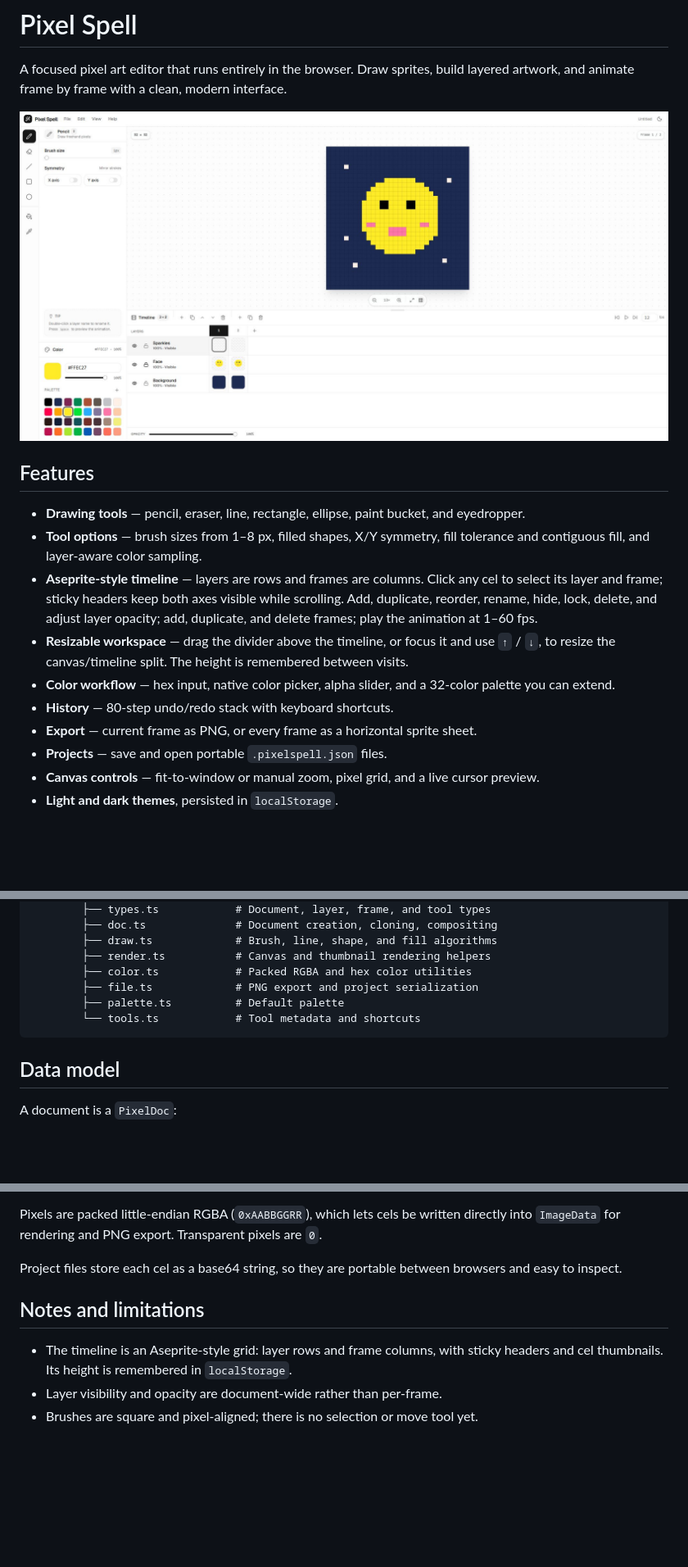
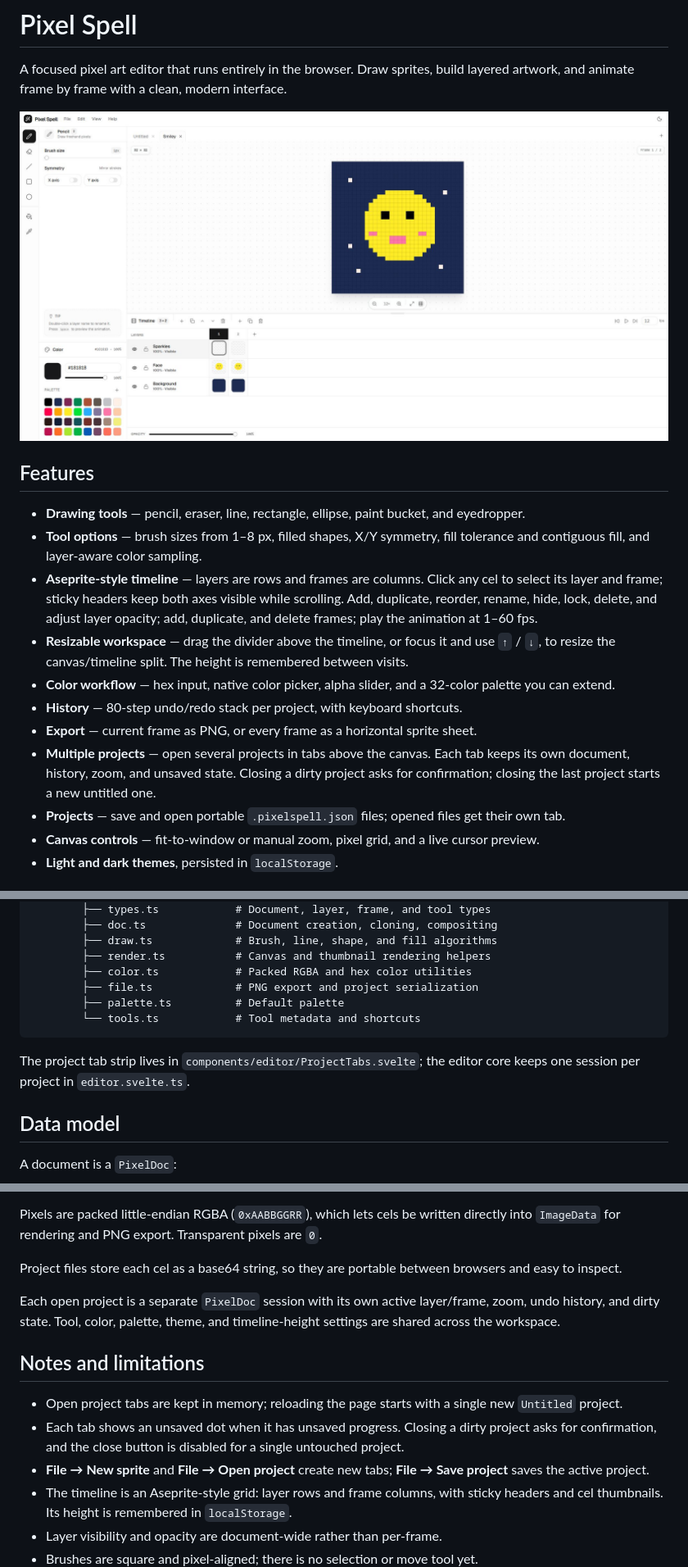
Before and after one commit to alec-o-mago/pixel-spell, a Markdown page: README.md, 3 parts joined by grey strips. Shown at 82% size. Drawn GitHub-style; pictures changed too: docs/screenshot.jpg; blank space fills up the shorter version.

Commit message:
project tabs

````diff
--- a/README.md
+++ b/README.md
@@ -11,9 +11,10 @@ A focused pixel art editor that runs entirely in the browser. Draw sprites, buil
 - **Aseprite-style timeline** — layers are rows and frames are columns. Click any cel to select its layer and frame; sticky headers keep both axes visible while scrolling. Add, duplicate, reorder, rename, hide, lock, delete, and adjust layer opacity; add, duplicate, and delete frames; play the animation at 1–60 fps.
 - **Resizable workspace** — drag the divider above the timeline, or focus it and use `↑` / `↓`, to resize the canvas/timeline split. The height is remembered between visits.
 - **Color workflow** — hex input, native color picker, alpha slider, and a 32-color palette you can extend.
-- **History** — 80-step undo/redo stack with keyboard shortcuts.
+- **History** — 80-step undo/redo stack per project, with keyboard shortcuts.
 - **Export** — current frame as PNG, or every frame as a horizontal sprite sheet.
-- **Projects** — save and open portable `.pixelspell.json` files.
+- **Multiple projects** — open several projects in tabs above the canvas. Each tab keeps its own document, history, zoom, and unsaved state. Closing a dirty project asks for confirmation; closing the last project starts a new untitled one.
+- **Projects** — save and open portable `.pixelspell.json` files; opened files get their own tab.
 - **Canvas controls** — fit-to-window or manual zoom, pixel grid, and a live cursor preview.
 - **Light and dark themes**, persisted in `localStorage`.
 
@@ -88,6 +89,8 @@ src/
         └── tools.ts            # Tool metadata and shortcuts
 ```
 
+The project tab strip lives in `components/editor/ProjectTabs.svelte`; the editor core keeps one session per project in `editor.svelte.ts`.
+
 ## Data model
 
 A document is a `PixelDoc`:
@@ -100,8 +103,13 @@ Pixels are packed little-endian RGBA (`0xAABBGGRR`), which lets cels be written
 
 Project files store each cel as a base64 string, so they are portable between browsers and easy to inspect.
 
+Each open project is a separate `PixelDoc` session with its own active layer/frame, zoom, undo history, and dirty state. Tool, color, palette, theme, and timeline-height settings are shared across the workspace.
+
 ## Notes and limitations
 
+- Open project tabs are kept in memory; reloading the page starts with a single new `Untitled` project.
+- Each tab shows an unsaved dot when it has unsaved progress. Closing a dirty project asks for confirmation, and the close button is disabled for a single untouched project.
+- **File → New sprite** and **File → Open project** create new tabs; **File → Save project** saves the active project.
 - The timeline is an Aseprite-style grid: layer rows and frame columns, with sticky headers and cel thumbnails. Its height is remembered in `localStorage`.
 - Layer visibility and opacity are document-wide rather than per-frame.
 - Brushes are square and pixel-aligned; there is no selection or move tool yet.
````
Also changed, not shown: AGENTS.md (+22 -0 lines), 7 other files.
